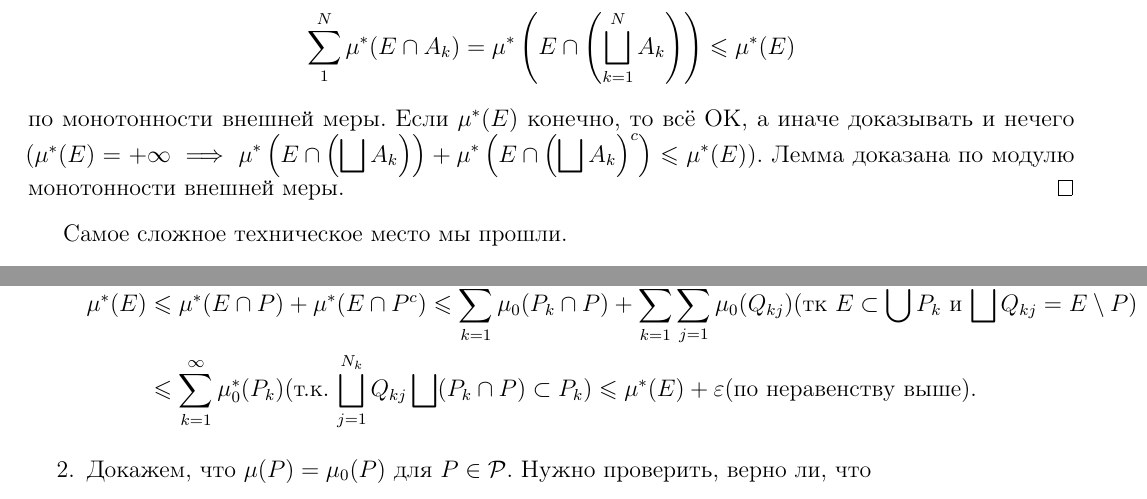
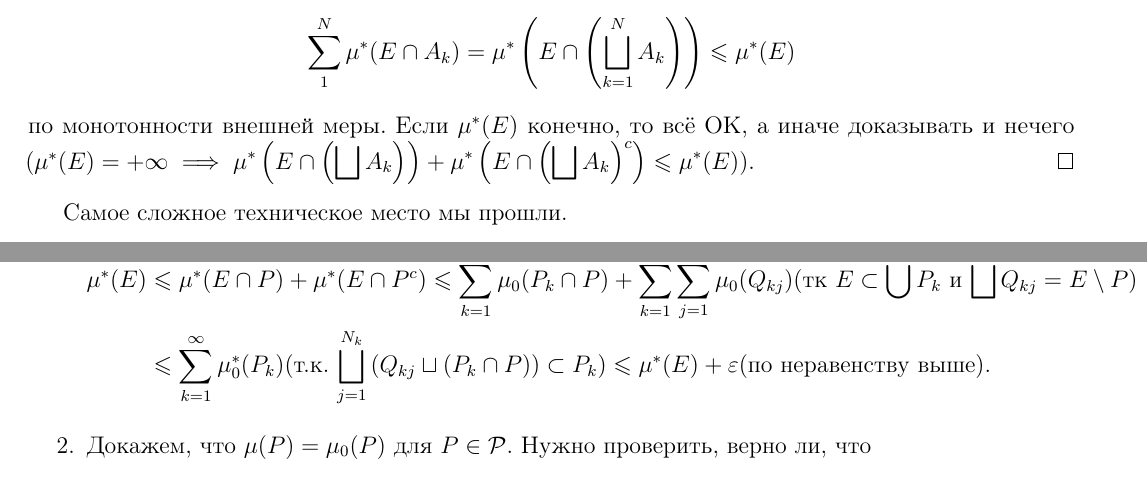
Before and after one commit to koreshaSp/matan2, a LaTeX document (main.tex): two parts of pages 11 and 12 of 13, joined at a grey line, cut so that both start at the same text. Compiled offline with pdfLaTeX.

Commit message:
fix typos

```diff
--- a/main.tex
+++ b/main.tex
@@ -567,7 +567,7 @@
  .\end{align*} Но
  \begin{align*}
   \sum_{1}^{N} \mu^\ast(E \cap A_k) = \mu^\ast\left(E \cap \left(\bigsqcup_{k=1}^N A_k\right)\right) \leqslant \mu^\ast(E)
- \end{align*} по монотонности внешней меры. Если $ \mu^\ast(E) $ конечно, то всё ОК, а иначе доказывать и нечего ($ \mu^\ast(E) = +\infty \then \displaystyle \mu^\ast\left(E \cap \left( \bigsqcup A_k \right)\right)  + \mu^\ast\left(E \cap \left( \bigsqcup A_k \right)^c\right) \leqslant \mu^\ast(E)$). Лемма доказана по модулю монотонности внешней меры.
+ \end{align*} по монотонности внешней меры. Если $ \mu^\ast(E) $ конечно, то всё ОК, а иначе доказывать и нечего ($ \mu^\ast(E) = +\infty \then \displaystyle \mu^\ast\left(E \cap \left( \bigsqcup A_k \right)\right)  + \mu^\ast\left(E \cap \left( \bigsqcup A_k \right)^c\right) \leqslant \mu^\ast(E)$).
 \end{proof}
 Самое сложное техническое место мы прошли.
 \begin{lm}
@@ -609,7 +609,7 @@
    .\end{align*} Напишем
    \begin{flalign*}
 	   \mu^\ast(E) & \leqslant \mua(E \cap P) + \mua(E \cap P^c) \leqslant \sum_{k=1}^\infty \mu_0(P_k \cap P) + \sum_{k=1}^\infty \sum_{j=1}^{N_k} \mu_0(Q_{kj})(\text{тк $E \subset \bigcup P_k$ и $\bigsqcup Q_{kj} = E \setminus P$}) &\\
-				   & \leqslant \sum_{k=1}^\infty \mua_0(P_k) (\text{т.к. $\bigsqcup_{j=1}^{N_k} Q_{kj} \bigsqcup (P_k \cap P) \subset P_k$}) \leqslant \mu^\ast(E) + \varepsilon (\text{по неравенству выше})
+				   & \leqslant \sum_{k=1}^\infty \mua_0(P_k) (\text{т.к. $\bigsqcup_{j=1}^{N_k} \left(Q_{kj} \sqcup (P_k \cap P)\right) \subset P_k$}) \leqslant \mu^\ast(E) + \varepsilon (\text{по неравенству выше})
    .\end{flalign*}
 
   \item Докажем, что $ \mu(P) = \mu_0(P) $ для $ P \in \p $. Нужно проверить, верно ли, что
```
